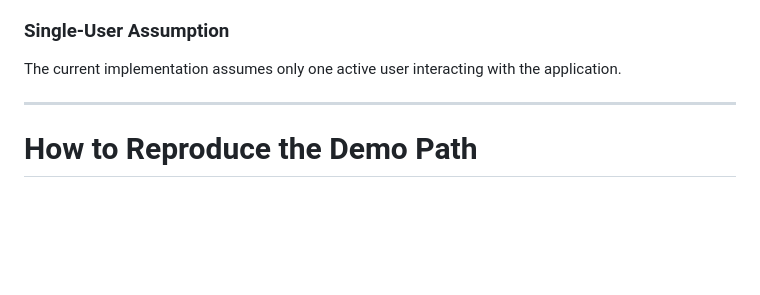
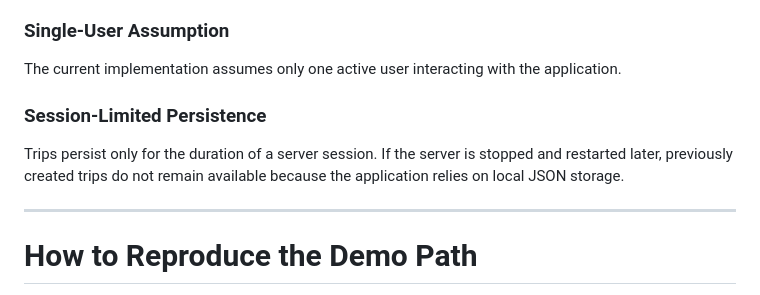
Before and after one commit to Georgia-Southwestern-State-Univeristy/term-project-group-4, a Markdown page: docs/mvp/release-notes-midterm.md, the part around the change. Drawn GitHub-style; blank space fills up the shorter version.

Commit message:
Adding Session-Limited Persistence limitation

```diff
--- a/docs/mvp/release-notes-midterm.md
+++ b/docs/mvp/release-notes-midterm.md
@@ -89,6 +89,10 @@ Some error conditions (such as network failures) may only appear in the console
 
 The current implementation assumes only one active user interacting with the application.
 
+### Session-Limited Persistence
+
+Trips persist only for the duration of a server session. If the server is stopped and restarted later, previously created trips do not remain available because the application relies on local JSON storage.
+
 ---
 
 # How to Reproduce the Demo Path
```
